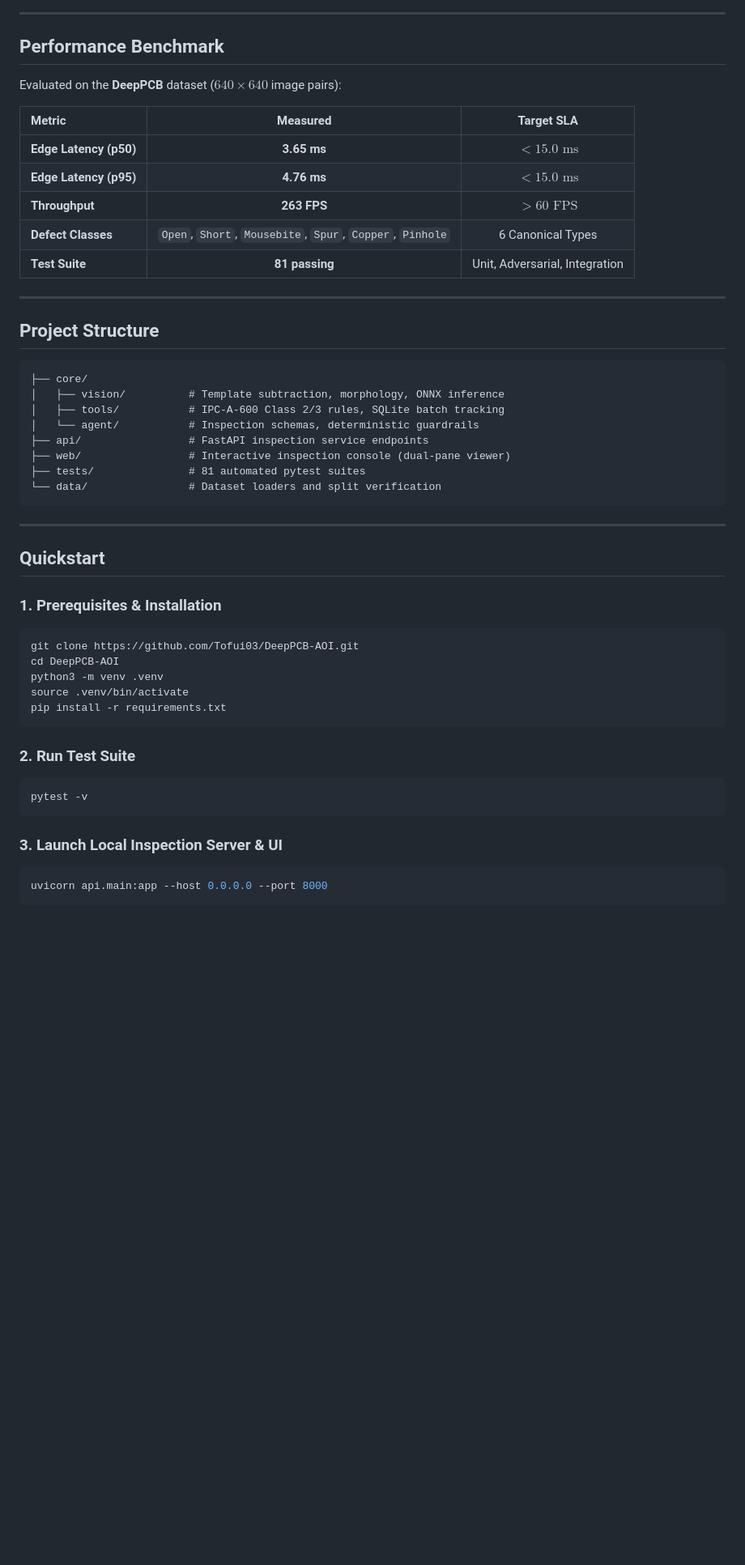
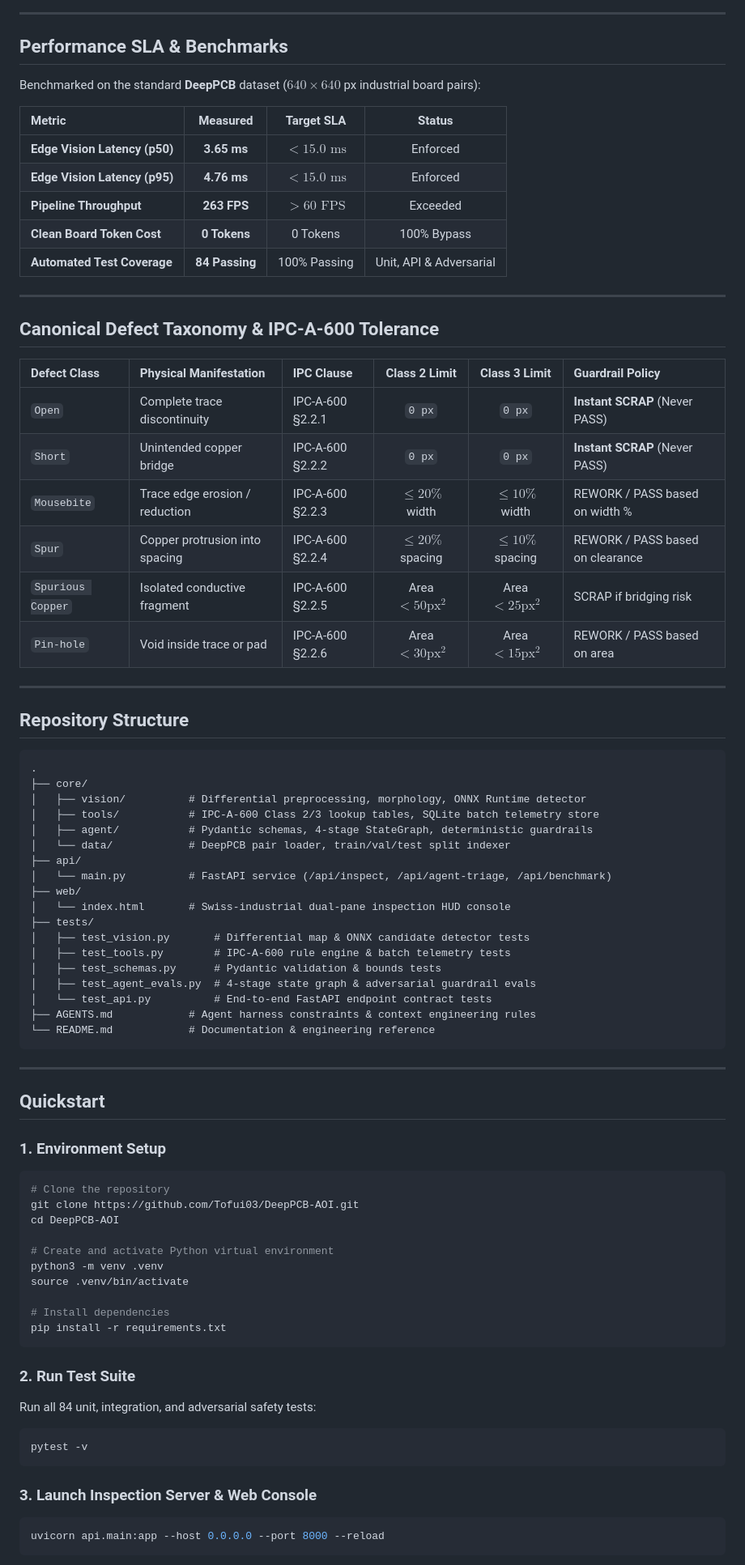
Before and after one commit to Tofui03/DeepPCB-AOI, a Markdown page: README.md, the part around one of its changes. Shown at 81% size. GitHub-like rendering; blank space fills up the shorter version.

Commit message:
docs: modernize README with Mermaid architecture, IPC-A-600 matrix, and API reference

````diff
--- a/README.md
+++ b/README.md
@@ -40,56 +43,86 @@ Traditional Automated Optical Inspection (AOI) setups suffer from high false-ala
 
 ---
 
-## Performance Benchmark
+## Performance SLA & Benchmarks
 
-Evaluated on the **DeepPCB** dataset ($640 \times 640$ image pairs):
+Benchmarked on the standard **DeepPCB** dataset ($640 \times 640$ px industrial board pairs):
 
-| Metric | Measured | Target SLA |
-| :--- | :---: | :---: |
-| **Edge Latency (p50)** | **3.65 ms** | $< 15.0\text{ ms}$ |
-| **Edge Latency (p95)** | **4.76 ms** | $< 15.0\text{ ms}$ |
-| **Throughput** | **263 FPS** | $> 60\text{ FPS}$ |
-| **Defect Classes** | `Open`, `Short`, `Mousebite`, `Spur`, `Copper`, `Pinhole` | 6 Canonical Types |
-| **Test Suite** | **81 passing** | Unit, Adversarial, Integration |
+| Metric | Measured | Target SLA | Status |
+| :--- | :---: | :---: | :---: |
+| **Edge Vision Latency (p50)** | **3.65 ms** | $< 15.0\text{ ms}$ | Enforced |
+| **Edge Vision Latency (p95)** | **4.76 ms** | $< 15.0\text{ ms}$ | Enforced |
+| **Pipeline Throughput** | **263 FPS** | $> 60\text{ FPS}$ | Exceeded |
+| **Clean Board Token Cost** | **0 Tokens** | 0 Tokens | 100% Bypass |
+| **Automated Test Coverage** | **84 Passing** | 100% Passing | Unit, API & Adversarial |
 
 ---
 
-## Project Structure
+## Canonical Defect Taxonomy & IPC-A-600 Tolerance
+
+| Defect Class | Physical Manifestation | IPC Clause | Class 2 Limit | Class 3 Limit | Guardrail Policy |
+| :--- | :--- | :--- | :---: | :---: | :--- |
+| `Open` | Complete trace discontinuity | IPC-A-600 §2.2.1 | `0 px` | `0 px` | **Instant SCRAP** (Never PASS) |
+| `Short` | Unintended copper bridge | IPC-A-600 §2.2.2 | `0 px` | `0 px` | **Instant SCRAP** (Never PASS) |
+| `Mousebite` | Trace edge erosion / reduction | IPC-A-600 §2.2.3 | $\le 20\%$ width | $\le 10\%$ width | REWORK / PASS based on width % |
+| `Spur` | Copper protrusion into spacing | IPC-A-600 §2.2.4 | $\le 20\%$ spacing | $\le 10\%$ spacing | REWORK / PASS based on clearance |
+| `Spurious Copper`| Isolated conductive fragment | IPC-A-600 §2.2.5 | Area $< 50\text{px}^2$ | Area $< 25\text{px}^2$ | SCRAP if bridging risk |
+| `Pin-hole` | Void inside trace or pad | IPC-A-600 §2.2.6 | Area $< 30\text{px}^2$ | Area $< 15\text{px}^2$ | REWORK / PASS based on area |
+
+---
+
+## Repository Structure
 
 ```
+.
 ├── core/
-│   ├── vision/          # Template subtraction, morphology, ONNX inference
-│   ├── tools/           # IPC-A-600 Class 2/3 rules, SQLite batch tracking
-│   └── agent/           # Inspection schemas, deterministic guardrails
-├── api/                 # FastAPI inspection service endpoints
-├── web/                 # Interactive inspection console (dual-pane viewer)
-├── tests/               # 81 automated pytest suites
-└── data/                # Dataset loaders and split verification
+│   ├── vision/          # Differential preprocessing, morphology, ONNX Runtime detector
+│   ├── tools/           # IPC-A-600 Class 2/3 lookup tables, SQLite batch telemetry store
+│   ├── agent/           # Pydantic schemas, 4-stage StateGraph, deterministic guardrails
+│   └── data/            # DeepPCB pair loader, train/val/test split indexer
+├── api/
+│   └── main.py          # FastAPI service (/api/inspect, /api/agent-triage, /api/benchmark)
+├── web/
+│   └── index.html       # Swiss-industrial dual-pane inspection HUD console
+├── tests/
+│   ├── test_vision.py       # Differential map & ONNX candidate detector tests
+│   ├── test_tools.py        # IPC-A-600 rule engine & batch telemetry tests
+│   ├── test_schemas.py      # Pydantic validation & bounds tests
+│   ├── test_agent_evals.py  # 4-stage state graph & adversarial guardrail evals
+│   └── test_api.py          # End-to-end FastAPI endpoint contract tests
+├── AGENTS.md            # Agent harness constraints & context engineering rules
+└── README.md            # Documentation & engineering reference
 ```
 
 ---
 
 ## Quickstart
 
-### 1. Prerequisites & Installation
+### 1. Environment Setup
 
 ```bash
+# Clone the repository
 git clone https://github.com/Tofui03/DeepPCB-AOI.git
 cd DeepPCB-AOI
+
+# Create and activate Python virtual environment
 python3 -m venv .venv
 source .venv/bin/activate
+
+# Install dependencies
 pip install -r requirements.txt
 ```
 
 ### 2. Run Test Suite
 
+Run all 84 unit, integration, and adversarial safety tests:
+
 ```bash
 pytest -v
 ```
 
-### 3. Launch Local Inspection Server & UI
+### 3. Launch Inspection Server & Web Console
 
 ```bash
-uvicorn api.main:app --host 0.0.0.0 --port 8000
+uvicorn api.main:app --host 0.0.0.0 --port 8000 --reload
 ```
 
````
Also changed, not shown: other parts of README.md (+96 -31 lines).
